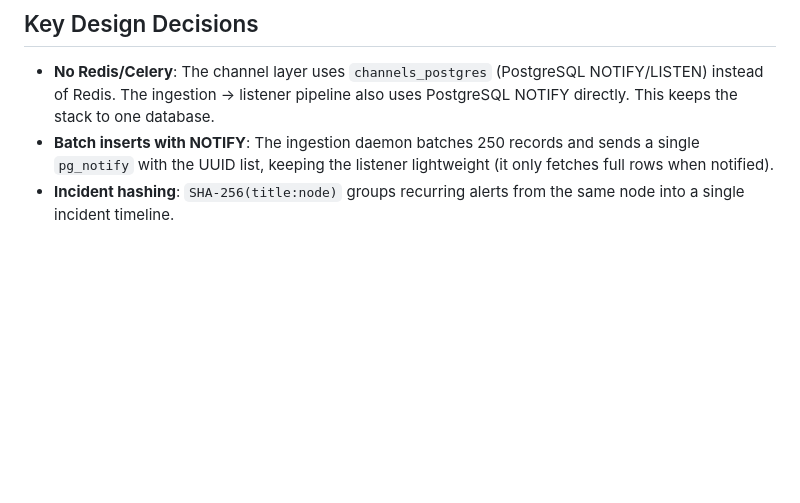
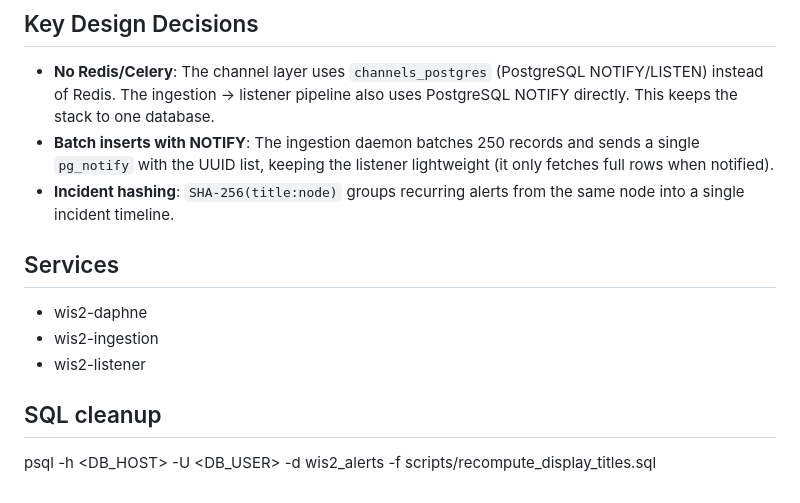
Before and after one commit to ziyadouarrad-etu/WIS2_Monitoring, a Markdown page: README.md, the part around the change. Rendered like a GitHub page; blank space fills up the shorter version.

```diff
--- a/README.md
+++ b/README.md
@@ -312,3 +312,11 @@ All endpoints require authentication (`@login_required`).
 - **No Redis/Celery**: The channel layer uses `channels_postgres` (PostgreSQL NOTIFY/LISTEN) instead of Redis. The ingestion → listener pipeline also uses PostgreSQL NOTIFY directly. This keeps the stack to one database.
 - **Batch inserts with NOTIFY**: The ingestion daemon batches 250 records and sends a single `pg_notify` with the UUID list, keeping the listener lightweight (it only fetches full rows when notified).
 - **Incident hashing**: `SHA-256(title:node)` groups recurring alerts from the same node into a single incident timeline.
+
+## Services
+- wis2-daphne
+- wis2-ingestion
+- wis2-listener
+
+## SQL cleanup
+psql -h <DB_HOST> -U <DB_USER> -d wis2_alerts -f scripts/recompute_display_titles.sql
```
